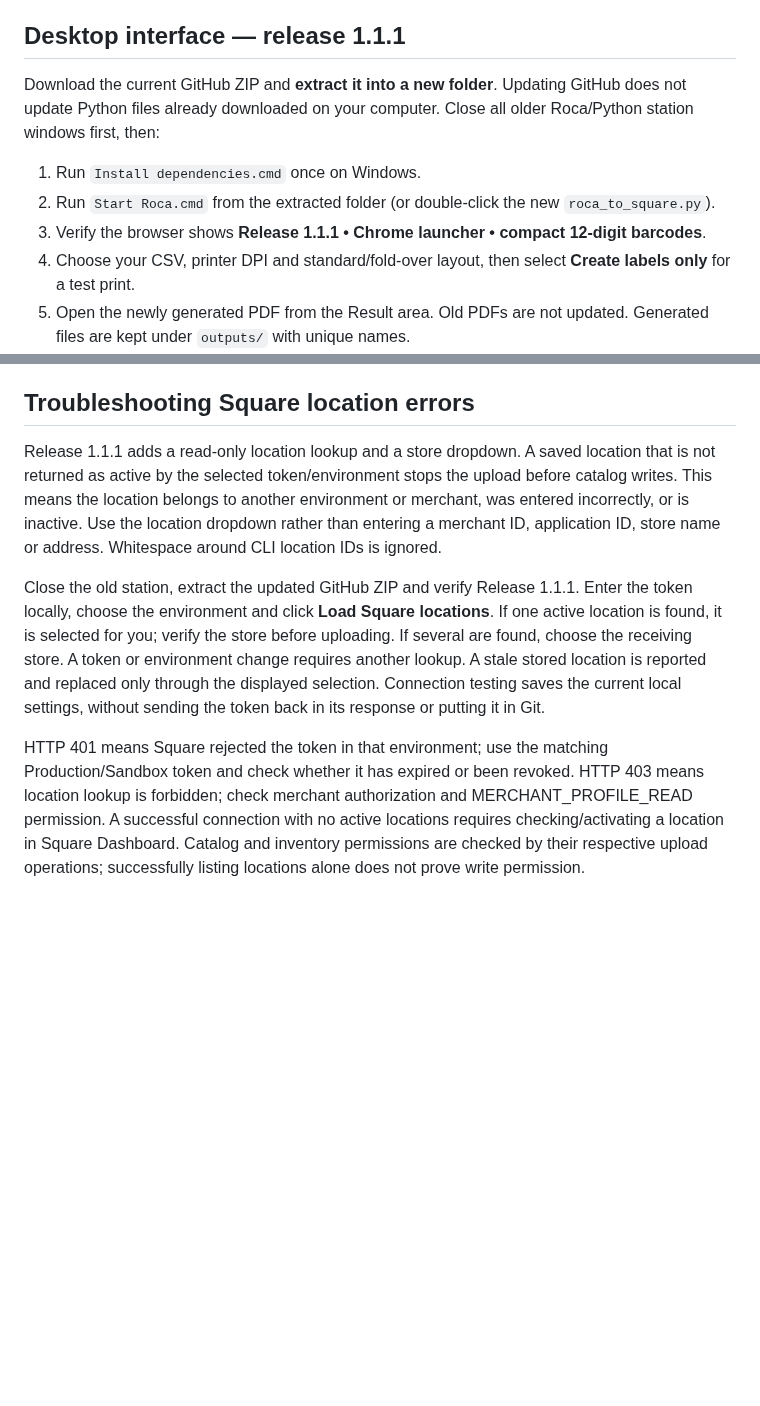
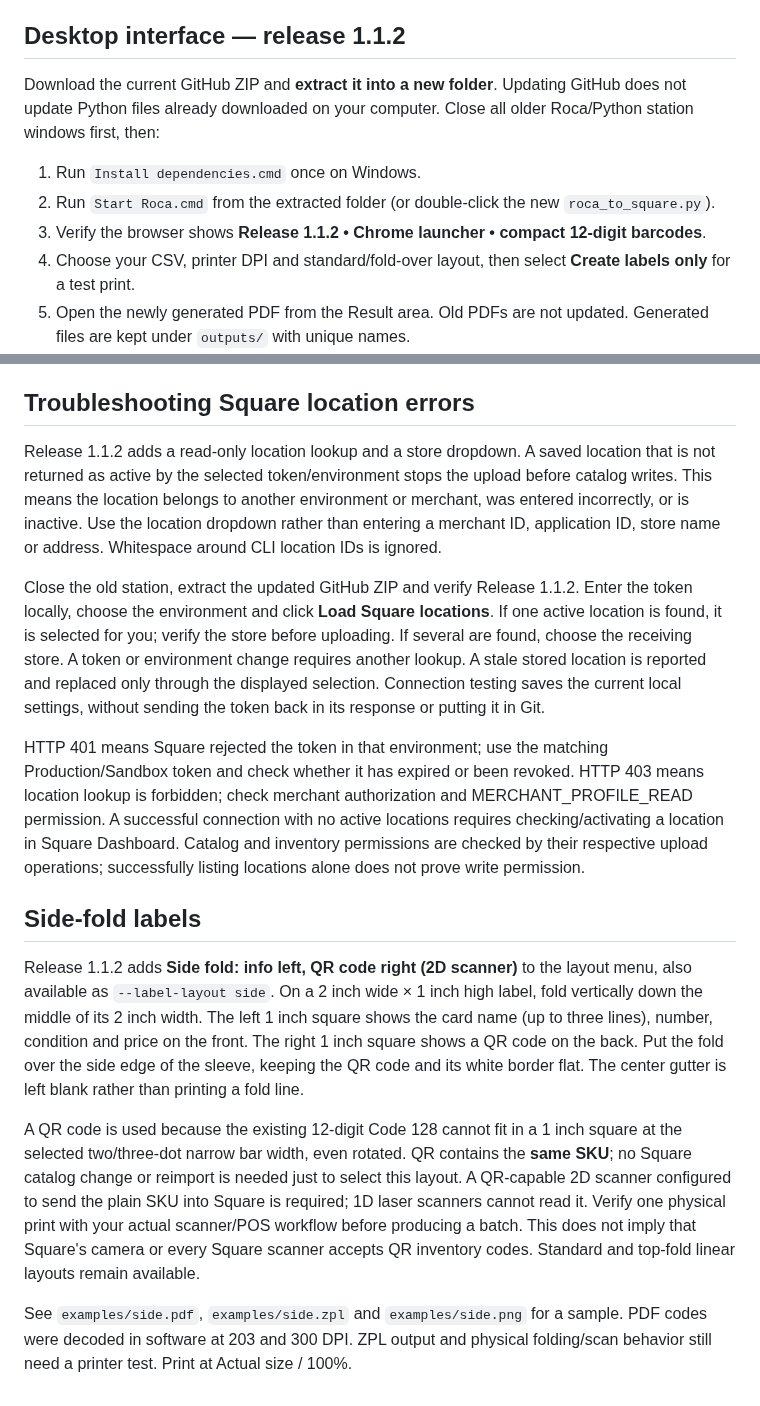
Before and after one commit to thundergamescda/RocaSifter, a Markdown page: README.md, 2 parts joined by grey strips. Drawn GitHub-style; blank space fills up the shorter version.

Commit message:
Add side-fold labels with card details left and SKU QR code right

```diff
--- a/README.md
+++ b/README.md
@@ -30,13 +30,13 @@ Omit `--sandbox` only when ready to write production inventory. One active locat
 
 This is an **initial import**, not a restocking/synchronization tool. Existing SKUs stop the import so reruns cannot silently duplicate items or reset stock after sales. SKU generation in the original CSV parser includes row sequence; reordering or changing exports can change SKUs. Do not reimport overlapping exports. If an upload partially succeeds or times out, inspect Square's catalog and inventory before trying again. Catalog creation and stock assignment are separate Square operations; errors report partial success. Existing items must be reconciled separately. The preflight duplicate check is not a lock: do not run simultaneous imports of the same cards.
 
-## Desktop interface — release 1.1.1
+## Desktop interface — release 1.1.2
 
 Download the current GitHub ZIP and **extract it into a new folder**. Updating GitHub does not update Python files already downloaded on your computer. Close all older Roca/Python station windows first, then:
 
 1. Run `Install dependencies.cmd` once on Windows.
 2. Run `Start Roca.cmd` from the extracted folder (or double-click the new `roca_to_square.py`).
-3. Verify the browser shows **Release 1.1.1 • Chrome launcher • compact 12-digit barcodes**.
+3. Verify the browser shows **Release 1.1.2 • Chrome launcher • compact 12-digit barcodes**.
 4. Choose your CSV, printer DPI and standard/fold-over layout, then select **Create labels only** for a test print.
 5. Open the newly generated PDF from the Result area. Old PDFs are not updated. Generated files are kept under `outputs/` with unique names.
 6. To upload inventory, enter the Square token, select **Production** for a real store (or Sandbox for a sandbox token), and click **Load Square locations — connection test**. Select the receiving store from the returned active locations, verify it is your store, then select the confirmation checkbox and click **Create labels + upload inventory**. The connection test only reads locations; it does not create items or change stock.
@@ -59,8 +59,16 @@ The browser API was exercised from CSV ingestion through PDF/ZPL downloads, with
 
 ## Troubleshooting Square location errors
 
-Release 1.1.1 adds a read-only location lookup and a store dropdown. A saved location that is not returned as active by the selected token/environment stops the upload before catalog writes. This means the location belongs to another environment or merchant, was entered incorrectly, or is inactive. Use the location dropdown rather than entering a merchant ID, application ID, store name or address. Whitespace around CLI location IDs is ignored.
+Release 1.1.2 adds a read-only location lookup and a store dropdown. A saved location that is not returned as active by the selected token/environment stops the upload before catalog writes. This means the location belongs to another environment or merchant, was entered incorrectly, or is inactive. Use the location dropdown rather than entering a merchant ID, application ID, store name or address. Whitespace around CLI location IDs is ignored.
 
-Close the old station, extract the updated GitHub ZIP and verify Release 1.1.1. Enter the token locally, choose the environment and click **Load Square locations**. If one active location is found, it is selected for you; verify the store before uploading. If several are found, choose the receiving store. A token or environment change requires another lookup. A stale stored location is reported and replaced only through the displayed selection. Connection testing saves the current local settings, without sending the token back in its response or putting it in Git.
+Close the old station, extract the updated GitHub ZIP and verify Release 1.1.2. Enter the token locally, choose the environment and click **Load Square locations**. If one active location is found, it is selected for you; verify the store before uploading. If several are found, choose the receiving store. A token or environment change requires another lookup. A stale stored location is reported and replaced only through the displayed selection. Connection testing saves the current local settings, without sending the token back in its response or putting it in Git.
 
 HTTP 401 means Square rejected the token in that environment; use the matching Production/Sandbox token and check whether it has expired or been revoked. HTTP 403 means location lookup is forbidden; check merchant authorization and MERCHANT_PROFILE_READ permission. A successful connection with no active locations requires checking/activating a location in Square Dashboard. Catalog and inventory permissions are checked by their respective upload operations; successfully listing locations alone does not prove write permission.
+
+## Side-fold labels
+
+Release 1.1.2 adds **Side fold: info left, QR code right (2D scanner)** to the layout menu, also available as `--label-layout side`. On a 2 inch wide × 1 inch high label, fold vertically down the middle of its 2 inch width. The left 1 inch square shows the card name (up to three lines), number, condition and price on the front. The right 1 inch square shows a QR code on the back. Put the fold over the side edge of the sleeve, keeping the QR code and its white border flat. The center gutter is left blank rather than printing a fold line.
+
+A QR code is used because the existing 12-digit Code 128 cannot fit in a 1 inch square at the selected two/three-dot narrow bar width, even rotated. QR contains the **same SKU**; no Square catalog change or reimport is needed just to select this layout. A QR-capable 2D scanner configured to send the plain SKU into Square is required; 1D laser scanners cannot read it. Verify one physical print with your actual scanner/POS workflow before producing a batch. This does not imply that Square's camera or every Square scanner accepts QR inventory codes. Standard and top-fold linear layouts remain available.
+
+See `examples/side.pdf`, `examples/side.zpl` and `examples/side.png` for a sample. PDF codes were decoded in software at 203 and 300 DPI. ZPL output and physical folding/scan behavior still need a printer test. Print at Actual size / 100%.
```
Also changed, not shown: examples/side.png (added), 6 other files.
